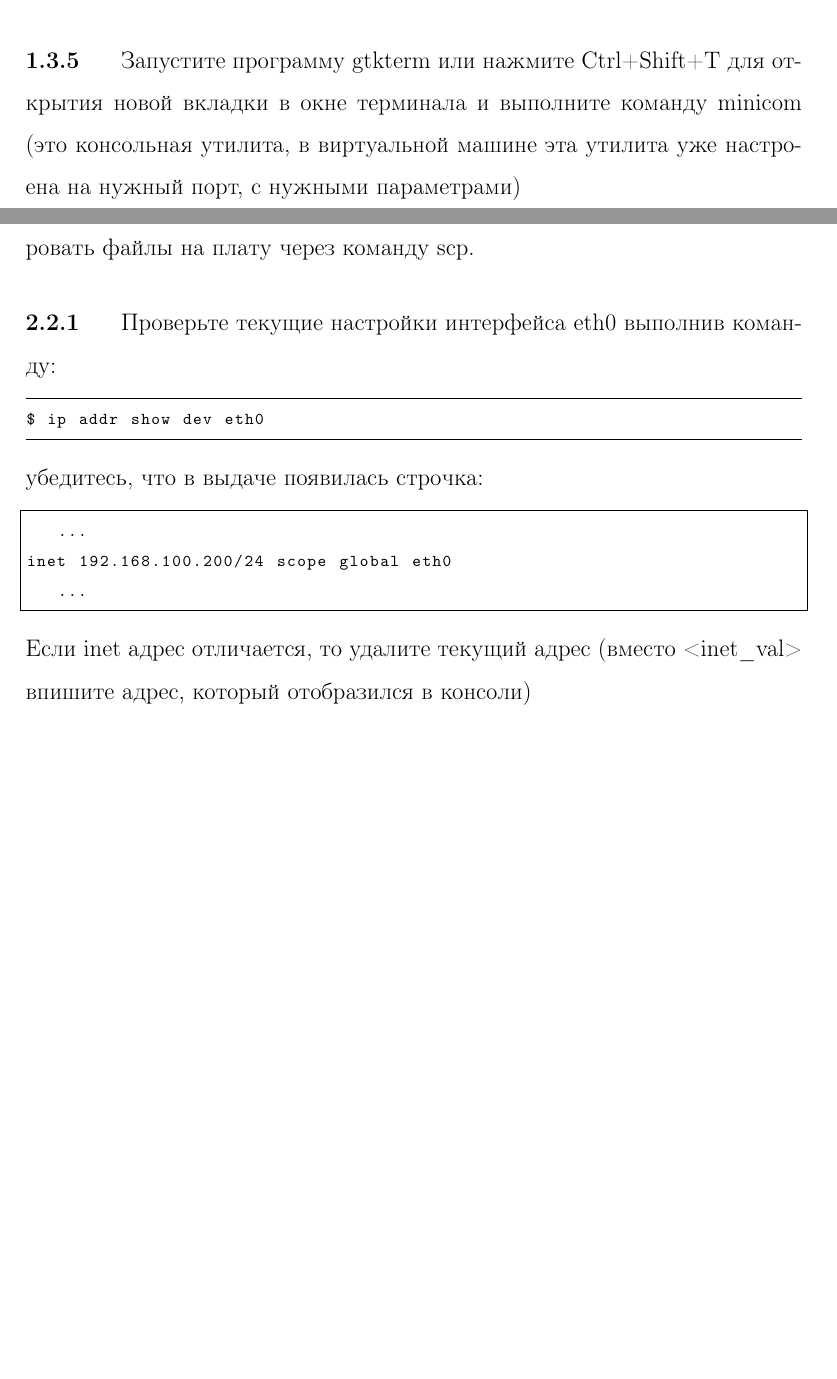
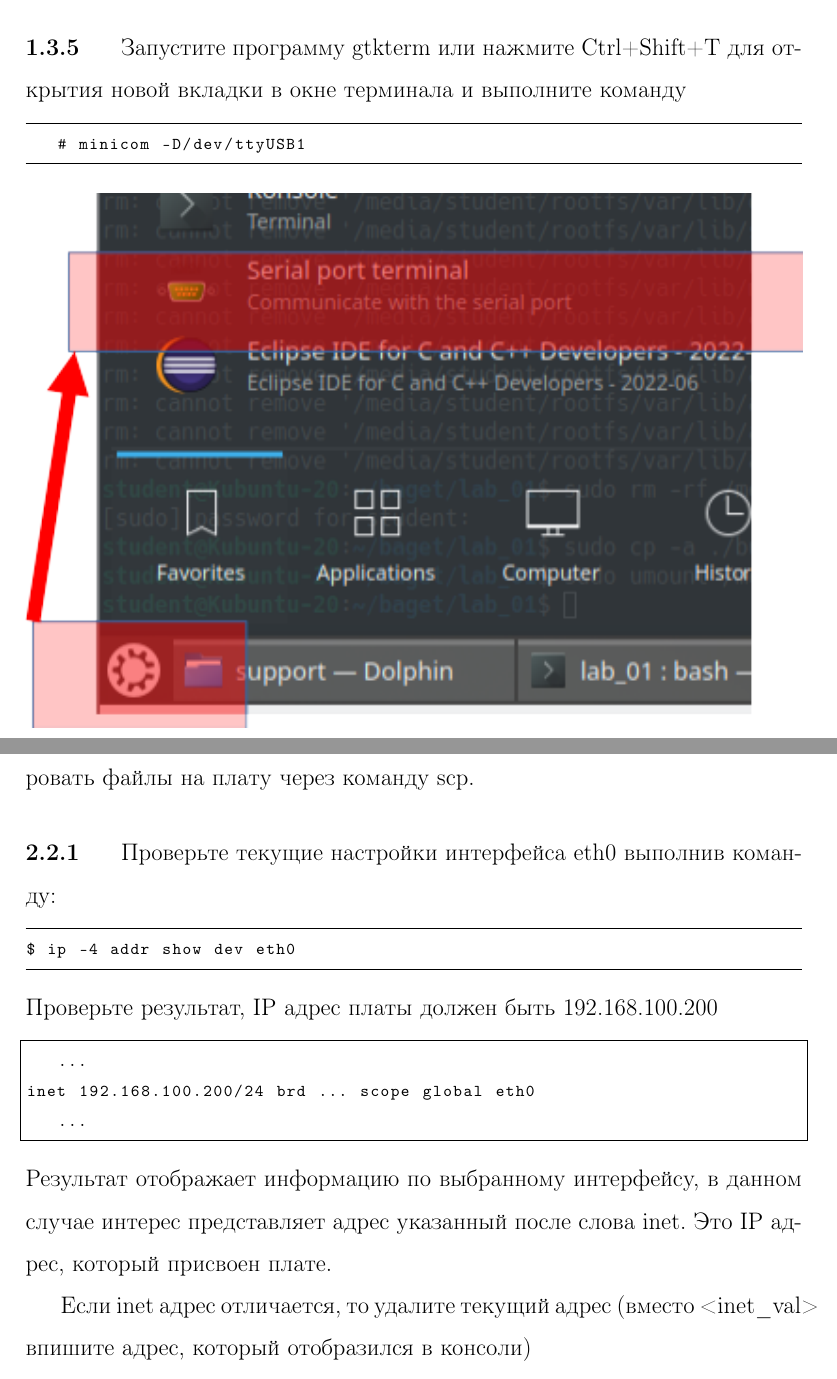
Before and after one commit to gpav3l/baget_linux_labs, a LaTeX document (metoda/document.tex, which reads metoda/lab_01.tex, metoda/lab_02.tex): two parts of pages 17 and 22 of 99, joined at a grey line, cut so that both start at the same text, the shorter picture padded with empty space. Compiled offline with pdfLaTeX.

Commit message:
Fix some steps, add info about two adapter config for virtual machine

```diff
--- a/metoda/lab_01.tex
+++ b/metoda/lab_01.tex
@@ -171,7 +171,11 @@ auto eth0
 
 \subsection{}Подключите USB шнуром плату к ПК. Проверьте, и при необходимости подключите USB устройство FTDI RBM\_C1K5500VK018 к виртуальной машине (меню Device→USB).
 
-\subsection{} Запустите программу gtkterm или нажмите Ctrl+Shift+T для открытия новой вкладки в окне терминала и выполните команду minicom (это консольная утилита, в виртуальной машине эта утилита уже настроена на нужный порт, с нужными параметрами)
+\subsection{} Запустите программу gtkterm или нажмите Ctrl+Shift+T для открытия новой вкладки в окне терминала и выполните команду
+
+\begin{lstlisting}[style=bash]
+	# minicom -D/dev/ttyUSB1
+\end{lstlisting}
 \begin{center}
 	\includegraphics[width=\textwidth]{pic_06}
 \end{center}
--- a/metoda/lab_02.tex
+++ b/metoda/lab_02.tex
@@ -35,14 +35,16 @@
 
 \subsection{}Проверьте текущие настройки интерфейса eth0 выполнив команду:
 \begin{lstlisting}[style=bash]
-$ ip addr show dev eth0
+$ ip -4 addr show dev eth0
 \end{lstlisting}
-убедитесь, что в выдаче появилась строчка:
+Проверьте результат, IP адрес платы должен быть 192.168.100.200
 \begin{lstlisting}[style=stdout]
 	...
-inet 192.168.100.200/24 scope global eth0
+inet 192.168.100.200/24 brd ... scope global eth0
 	...
 \end{lstlisting}
+Результат отображает информацию по выбранному интерфейсу, в данном случае интерес представляет адрес указанный после слова inet. Это IP адрес, который присвоен плате.
+
 Если inet адрес отличается, то удалите текущий адрес (вместо <inet\_val> впишите адрес, который отобразился в консоли)
 \begin{lstlisting}[style=bash]
 $ ip addr del <inet_val> dev eth0
```
Also changed, not shown: README.md, docs/Bage_labs.pdf (deleted), docs/document.pdf (added), 1 other file.
